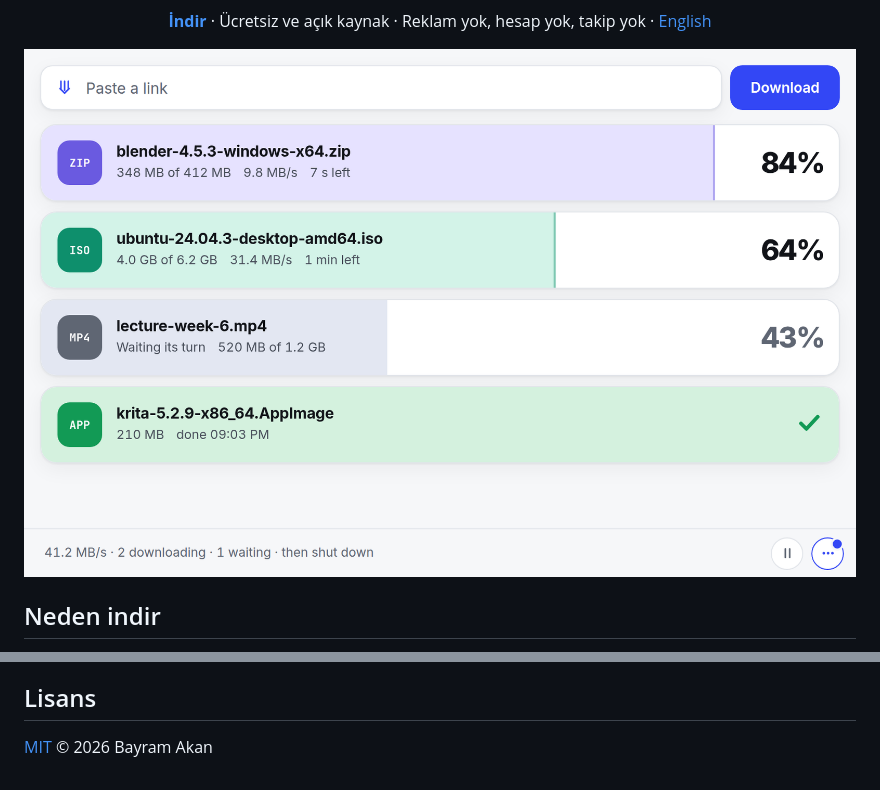
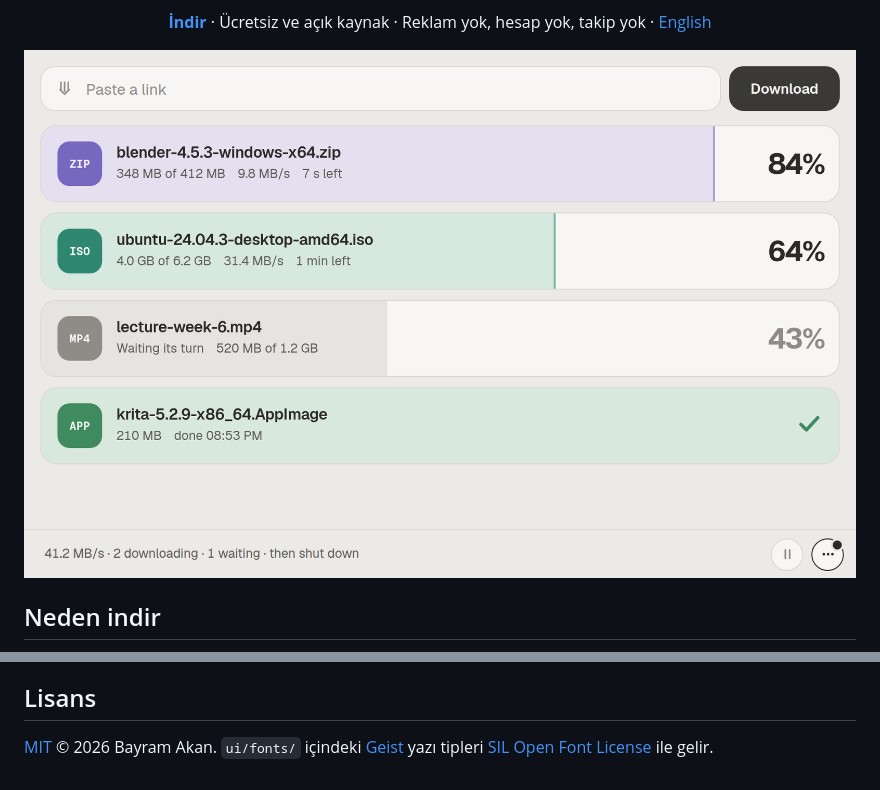
Before and after one commit to akancodes/indir, a Markdown page: README.tr.md, 2 parts joined by grey strips. Rendered like a GitHub page; pictures changed too: docs/screenshot-light.png.

Commit message:
Docs: Nowline's look
New README screenshots, a changelog line, and the fonts' licence.

Co-Authored-By: Claude Opus 5.5 <noreply@anthropic.com>

```diff
--- a/README.tr.md
+++ b/README.tr.md
@@ -185,4 +185,5 @@ Hata bildirimleri ve pull request'ler memnuniyetle karşılanır. indir küçük
 
 ## Lisans
 
-[MIT](LICENSE) © 2026 Bayram Akan
+[MIT](LICENSE) © 2026 Bayram Akan. `ui/fonts/` içindeki [Geist](https://github.com/vercel/geist-font) yazı tipleri
+[SIL Open Font License](ui/fonts/OFL.txt) ile gelir.
```
Also changed, not shown: CHANGELOG.md (+3 -0 lines), README.md (+2 -1 lines), docs/screenshot-dark.png.
